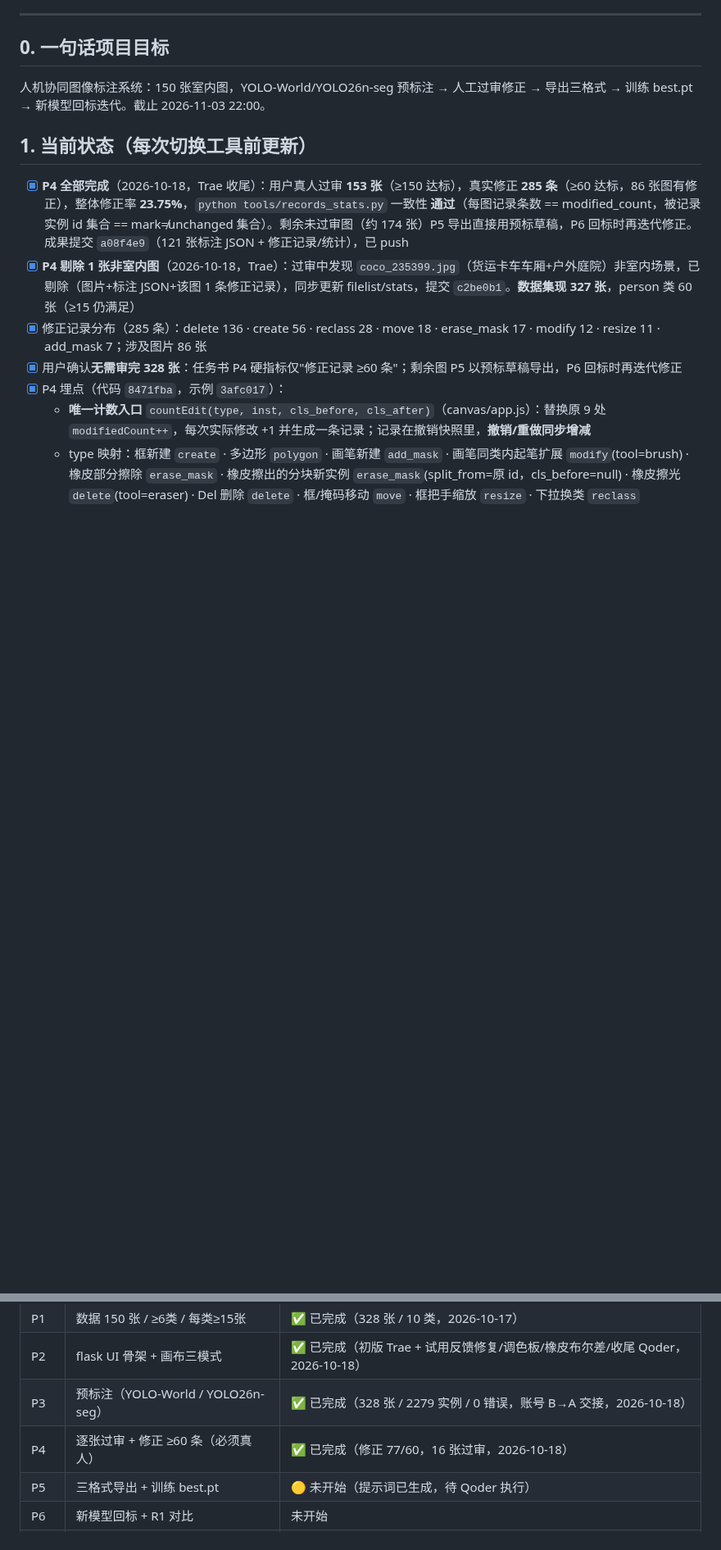
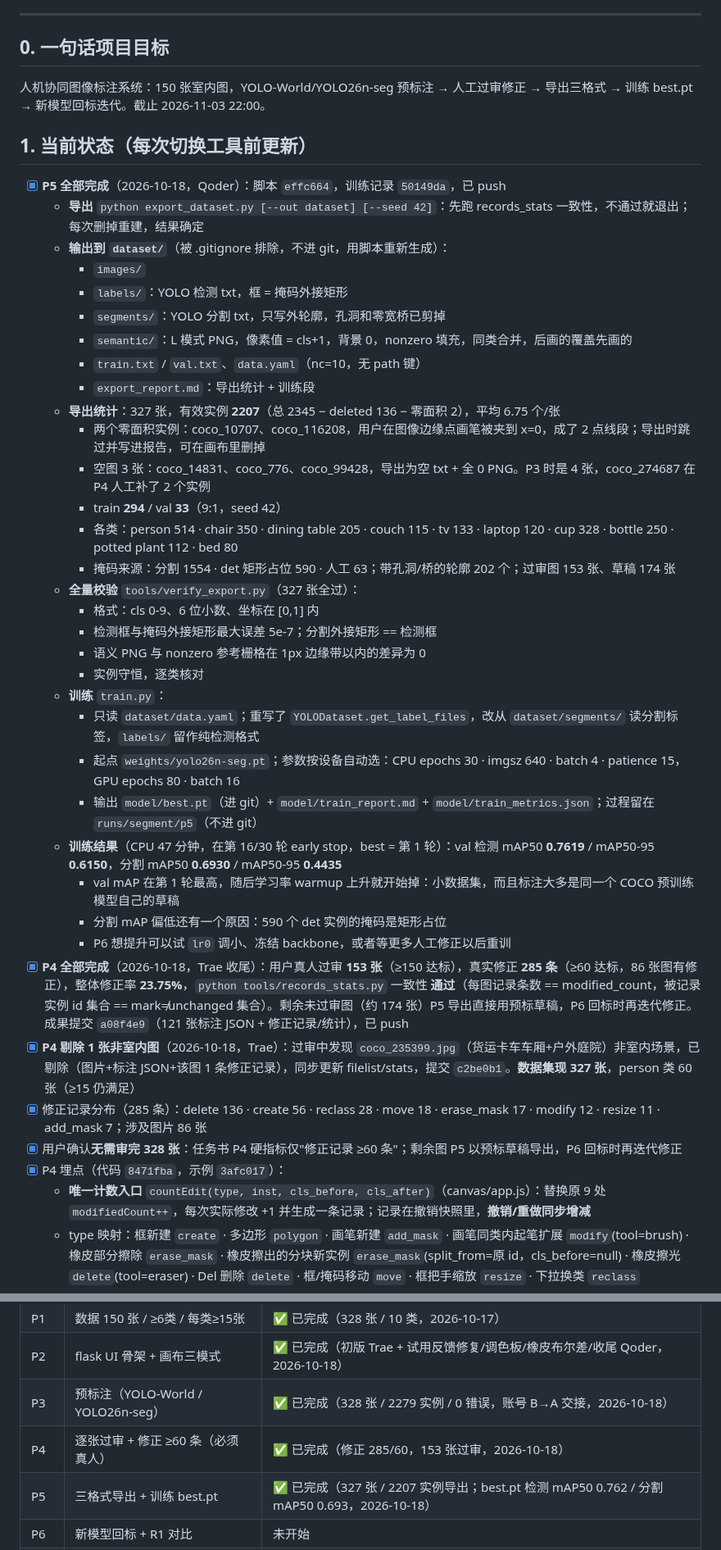
Before and after one commit to beilun1/imglabel, a Markdown page: CONTEXT.md, 2 parts joined by grey strips. Shown at 82% size. Drawn GitHub-style; blank space fills up the shorter version.

Commit message:
CONTEXT: P5 完成节点更新（导出 327 张/2207 实例，best.pt val 检测 mAP50 0.762 / 分割 mAP50 0.693），下一步 P6

```diff
--- a/CONTEXT.md
+++ b/CONTEXT.md
@@ -12,6 +12,34 @@
 
 ## 1. 当前状态（每次切换工具前更新）
 
+- [x] **P5 全部完成**（2026-10-18，Qoder）：脚本 `effc664`，训练记录 `50149da`，已 push
+  - **导出** `python export_dataset.py [--out dataset] [--seed 42]`：先跑 records_stats 一致性，不通过就退出；每次删掉重建，结果确定
+  - **输出到 `dataset/`**（被 .gitignore 排除，不进 git，用脚本重新生成）：
+    - `images/`
+    - `labels/`：YOLO 检测 txt，框 = 掩码外接矩形
+    - `segments/`：YOLO 分割 txt，只写外轮廓，孔洞和零宽桥已剪掉
+    - `semantic/`：L 模式 PNG，像素值 = cls+1，背景 0，nonzero 填充，同类合并，后画的覆盖先画的
+    - `train.txt` / `val.txt`、`data.yaml`（nc=10，无 path 键）
+    - `export_report.md`：导出统计 + 训练段
+  - **导出统计**：327 张，有效实例 **2207**（总 2345 − deleted 136 − 零面积 2），平均 6.75 个/张
+    - 两个零面积实例：coco_10707、coco_116208，用户在图像边缘点画笔被夹到 x=0，成了 2 点线段；导出时跳过并写进报告，可在画布里删掉
+    - 空图 3 张：coco_14831、coco_776、coco_99428，导出为空 txt + 全 0 PNG。P3 时是 4 张，coco_274687 在 P4 人工补了 2 个实例
+    - train **294** / val **33**（9:1，seed 42）
+    - 各类：person 514 · chair 350 · dining table 205 · couch 115 · tv 133 · laptop 120 · cup 328 · bottle 250 · potted plant 112 · bed 80
+    - 掩码来源：分割 1554 · det 矩形占位 590 · 人工 63；带孔洞/桥的轮廓 202 个；过审图 153 张、草稿 174 张
+  - **全量校验** `tools/verify_export.py`（327 张全过）：
+    - 格式：cls 0-9、6 位小数、坐标在 [0,1] 内
+    - 检测框与掩码外接矩形最大误差 5e-7；分割外接矩形 == 检测框
+    - 语义 PNG 与 nonzero 参考栅格在 1px 边缘带以内的差异为 0
+    - 实例守恒，逐类核对
+  - **训练** `train.py`：
+    - 只读 `dataset/data.yaml`；重写了 `YOLODataset.get_label_files`，改从 `dataset/segments/` 读分割标签，`labels/` 留作纯检测格式
+    - 起点 `weights/yolo26n-seg.pt`；参数按设备自动选：CPU epochs 30 · imgsz 640 · batch 4 · patience 15，GPU epochs 80 · batch 16
+    - 输出 `model/best.pt`（进 git）+ `model/train_report.md` + `model/train_metrics.json`；过程留在 `runs/segment/p5`（不进 git）
+  - **训练结果**（CPU 47 分钟，在第 16/30 轮 early stop，best = 第 1 轮）：val 检测 mAP50 **0.7619** / mAP50-95 **0.6150**，分割 mAP50 **0.6930** / mAP50-95 **0.4435**
+    - val mAP 在第 1 轮最高，随后学习率 warmup 上升就开始掉：小数据集，而且标注大多是同一个 COCO 预训练模型自己的草稿
+    - 分割 mAP 偏低还有一个原因：590 个 det 实例的掩码是矩形占位
+    - P6 想提升可以试 `lr0` 调小、冻结 backbone，或者等更多人工修正以后重训
 - [x] **P4 全部完成**（2026-10-18，Trae 收尾）：用户真人过审 **153 张**（≥150 达标），真实修正 **285 条**（≥60 达标，86 张图有修正），整体修正率 **23.75%**，`python tools/records_stats.py` 一致性 **通过**（每图记录条数 == modified_count，被记录实例 id 集合 == mark≠unchanged 集合）。剩余未过审图（约 174 张）P5 导出直接用预标草稿，P6 回标时再迭代修正。成果提交 `a08f4e9`（121 张标注 JSON + 修正记录/统计），已 push
 - [x] **P4 剔除 1 张非室内图**（2026-10-18，Trae）：过审中发现 `coco_235399.jpg`（货运卡车车厢+户外庭院）非室内场景，已剔除（图片+标注 JSON+该图 1 条修正记录），同步更新 filelist/stats，提交 `c2be0b1`。**数据集现 327 张**，person 类 60 张（≥15 仍满足）
 - [x] 修正记录分布（285 条）：delete 136 · create 56 · reclass 28 · move 18 · erase_mask 17 · modify 12 · resize 11 · add_mask 7；涉及图片 86 张
@@ -128,8 +156,8 @@
 | P1 | 数据 150 张 / ≥6类 / 每类≥15张 | ✅ 已完成（328 张 / 10 类，2026-10-17） |
 | P2 | flask UI 骨架 + 画布三模式 | ✅ 已完成（初版 Trae + 试用反馈修复/调色板/橡皮布尔差/收尾 Qoder，2026-10-18） |
 | P3 | 预标注（YOLO-World / YOLO26n-seg） | ✅ 已完成（328 张 / 2279 实例 / 0 错误，账号 B→A 交接，2026-10-18） |
-| P4 | 逐张过审 + 修正 ≥60 条（必须真人） | ✅ 已完成（修正 77/60，16 张过审，2026-10-18） |
-| P5 | 三格式导出 + 训练 best.pt | 🟡 未开始（提示词已生成，待 Qoder 执行） |
+| P4 | 逐张过审 + 修正 ≥60 条（必须真人） | ✅ 已完成（修正 285/60，153 张过审，2026-10-18） |
+| P5 | 三格式导出 + 训练 best.pt | ✅ 已完成（327 张 / 2207 实例导出；best.pt 检测 mAP50 0.762 / 分割 mAP50 0.693，2026-10-18） |
 | P6 | 新模型回标 + R1 对比 | 未开始 |
 | P7 | README / demo / 打包上传 FTP | 未开始 |
 
```
Also changed, not shown: other parts of CONTEXT.md (+3 -3 lines).
